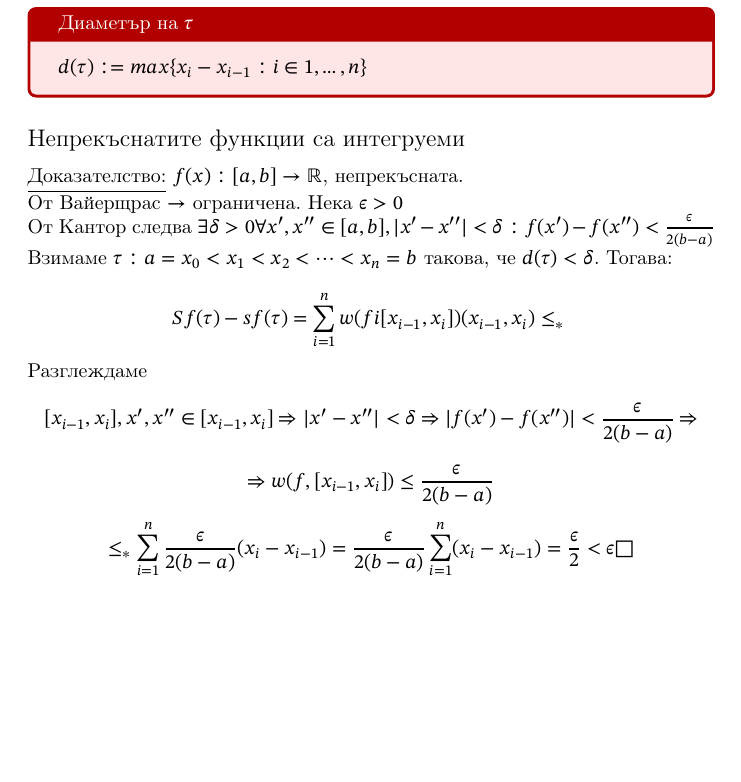
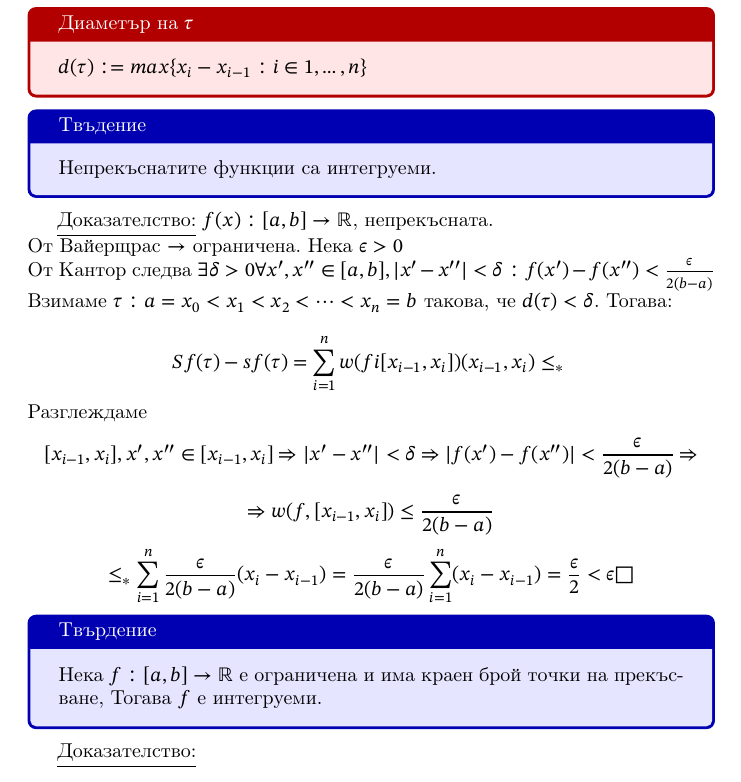
Before and after one commit to AlexSPx/DIS-2, a LaTeX document (Lecture 1/lecture-1.tex): part of page 4 of 4, cut so that both start at the same text, the shorter picture padded with empty space. Compiled offline with pdfLaTeX.

Commit message:
small changes

```diff
--- a/Lecture 1/lecture-1.tex
+++ b/Lecture 1/lecture-1.tex
@@ -178,7 +178,7 @@ $\tau \ge \tau_1, \tau \ge \tau_2 \xRightarrow{} Sf(\tau)-sf(\tau) \le Sf(\tau_1
     $d(\tau):= max\{x_i-x_{i-1} : i \in {1,\dots,n}\}$
 }
 
-\subsection*{Непрекъснатите функции са интегруеми}
+\tvurdenie{Твъдение}{Непрекъснатите функции са интегруеми.}
 \underline{Доказателство:} $f(x): [a,b] \to \mathbb{R}$, непрекъсната. \\
 От Вайерщрас $\to$ ограничена. Нека $\epsilon > 0 $ \\
 От Кантор следва $\exists \delta >0 \forall x',x'' \in [a,b], |x'-x''|<\delta : f(x')-f(x'') < \frac{\epsilon}{2(b-a)}$ \\
@@ -189,6 +189,9 @@ $\tau \ge \tau_1, \tau \ge \tau_2 \xRightarrow{} Sf(\tau)-sf(\tau) \le Sf(\tau_1
 \[\Rightarrow w(f, [x_{i-1}, x_i]) \le \frac{\epsilon}{2(b-a)}\]
 \[\le_{*} \sum_{i=1}^{n}\frac{\epsilon}{2(b-a)}(x_i-x_{i-1}) = \frac{\epsilon}{2(b-a)}\sum_{i=1}^{n}(x_i-x_{i-1}) = \frac{\epsilon}{2} < \epsilon \square\]
 
+\tvurdenie{Твърдение}{Нека $f:[a,b] \to \mathbb{R}$ е ограничена и има краен брой точки на прекъсване, Тогава $f$ e интегруеми.}
+\underline{Доказателство:}
+
 
 
 \end{document}
```
Also changed, not shown: Lecture 1/lecture-1.pdf.
